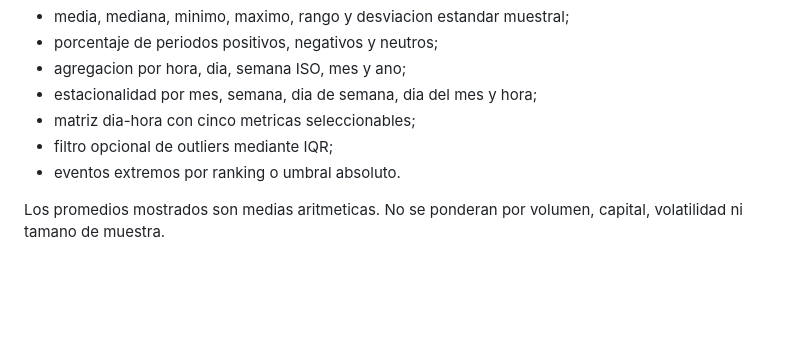
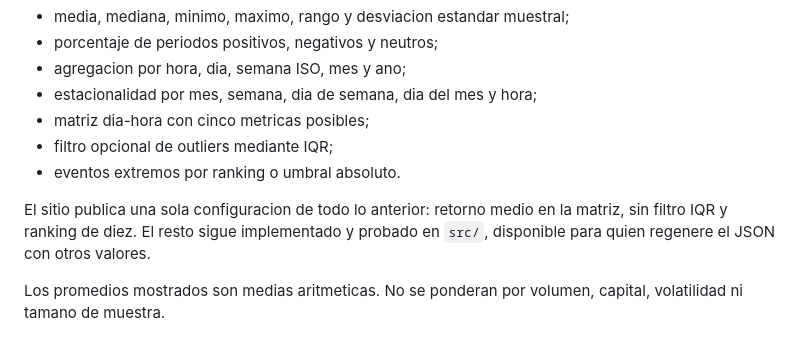
Before and after one commit to Seggov/seasonal-market-dashboard, a Markdown page: README.md, the part around the change. Rendered like a GitHub page; blank space fills up the shorter version.

Commit message:
docs: aclara que configuracion se publica

```diff
--- a/README.md
+++ b/README.md
@@ -312,9 +312,13 @@ El nucleo calcula:
 - porcentaje de periodos positivos, negativos y neutros;
 - agregacion por hora, dia, semana ISO, mes y ano;
 - estacionalidad por mes, semana, dia de semana, dia del mes y hora;
-- matriz dia-hora con cinco metricas seleccionables;
+- matriz dia-hora con cinco metricas posibles;
 - filtro opcional de outliers mediante IQR;
 - eventos extremos por ranking o umbral absoluto.
+
+El sitio publica una sola configuracion de todo lo anterior: retorno medio en la
+matriz, sin filtro IQR y ranking de diez. El resto sigue implementado y probado
+en `src/`, disponible para quien regenere el JSON con otros valores.
 
 Los promedios mostrados son medias aritmeticas. No se ponderan por volumen,
 capital, volatilidad ni tamano de muestra.
```
